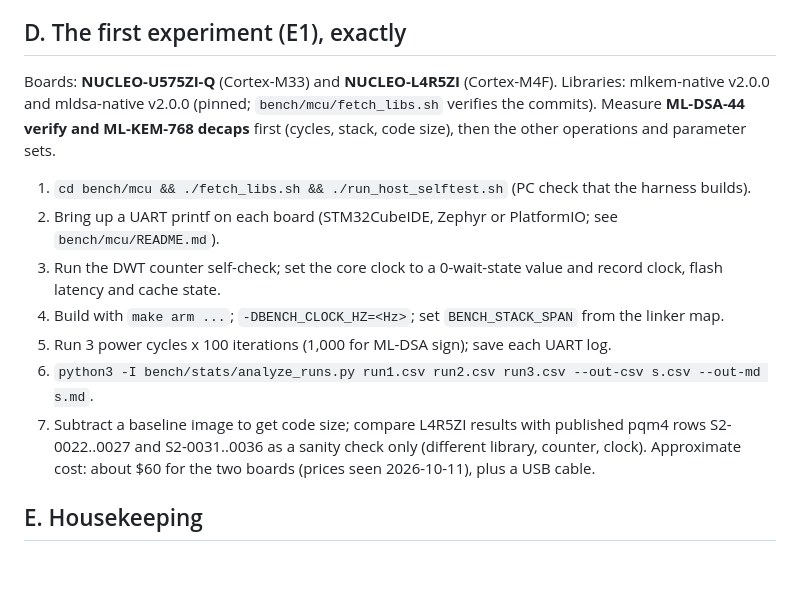
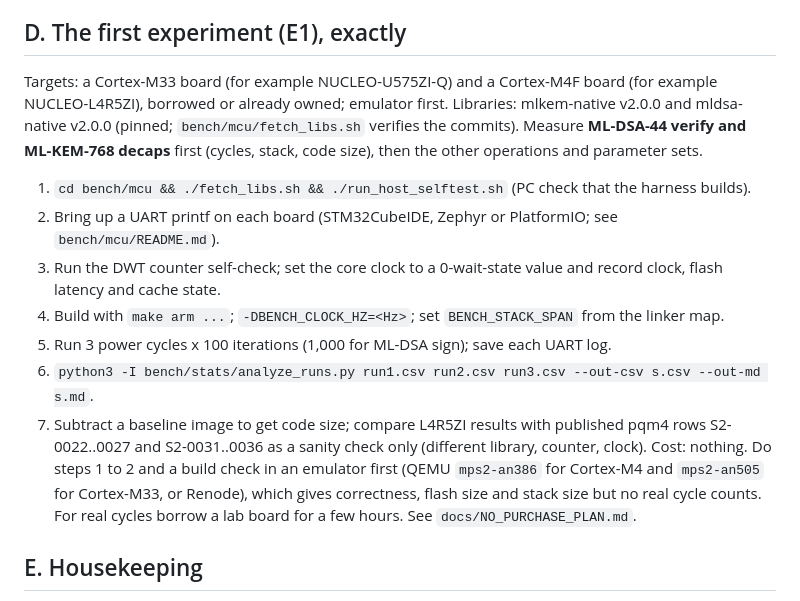
Before and after one commit to hudasol/post-quantum-security, a Markdown page: docs/NEXT_STEPS.md, the part around the change. GitHub-like rendering; blank space fills up the shorter version.

Commit message:
Next steps: first experiment needs no purchase

```diff
--- a/docs/NEXT_STEPS.md
+++ b/docs/NEXT_STEPS.md
@@ -16,7 +16,7 @@ FIPS 206 draft; NIST IR 8547 final; HQC FIPS; SP 800-230 final; FIPS 203/204 err
 2. Add a Pixhawk-class (Cortex-M7) run only after E1 works.
 
 ## D. The first experiment (E1), exactly
-Boards: **NUCLEO-U575ZI-Q** (Cortex-M33) and **NUCLEO-L4R5ZI** (Cortex-M4F). Libraries: mlkem-native v2.0.0 and mldsa-native v2.0.0 (pinned; `bench/mcu/fetch_libs.sh` verifies the commits). Measure **ML-DSA-44 verify and ML-KEM-768 decaps** first (cycles, stack, code size), then the other operations and parameter sets.
+Targets: a Cortex-M33 board (for example NUCLEO-U575ZI-Q) and a Cortex-M4F board (for example NUCLEO-L4R5ZI), borrowed or already owned; emulator first. Libraries: mlkem-native v2.0.0 and mldsa-native v2.0.0 (pinned; `bench/mcu/fetch_libs.sh` verifies the commits). Measure **ML-DSA-44 verify and ML-KEM-768 decaps** first (cycles, stack, code size), then the other operations and parameter sets.
 1. `cd bench/mcu && ./fetch_libs.sh && ./run_host_selftest.sh` (PC check that the harness builds).
 2. Bring up a UART printf on each board (STM32CubeIDE, Zephyr or PlatformIO; see `bench/mcu/README.md`).
 3. Run the DWT counter self-check; set the core clock to a 0-wait-state value and record clock, flash latency and cache state.
@@ -24,7 +24,7 @@ Boards: **NUCLEO-U575ZI-Q** (Cortex-M33) and **NUCLEO-L4R5ZI** (Cortex-M4F). Lib
 5. Run 3 power cycles x 100 iterations (1,000 for ML-DSA sign); save each UART log.
 6. `python3 -I bench/stats/analyze_runs.py run1.csv run2.csv run3.csv --out-csv s.csv --out-md s.md`.
 7. Subtract a baseline image to get code size; compare L4R5ZI results with published pqm4 rows S2-0022..0027 and S2-0031..0036 as a sanity check only (different library, counter, clock).
-Approximate cost: about $60 for the two boards (prices seen 2026-10-11), plus a USB cable.
+Cost: nothing. Do steps 1 to 2 and a build check in an emulator first (QEMU `mps2-an386` for Cortex-M4 and `mps2-an505` for Cortex-M33, or Renode), which gives correctness, flash size and stack size but no real cycle counts. For real cycles borrow a lab board for a few hours. See `docs/NO_PURCHASE_PLAN.md`.
 
 ## E. Housekeeping
 - The GitHub repository https://github.com/hudasol/post-quantum-security was empty and nothing has been pushed; the files are in the working directory. Say the word and I will commit them to a branch.
```
